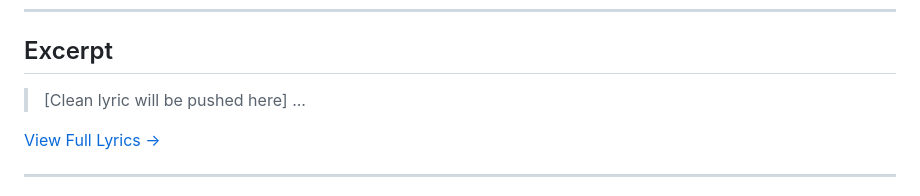
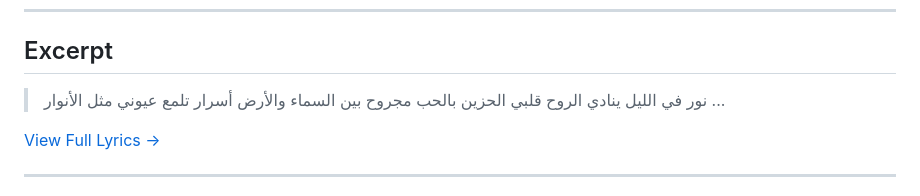
Before and after one commit to ImAbuSayed/ma-benna-wa3d-ha2i2i, a Markdown page: README.md, the part around the change. Rendered like a GitHub page.

Commit message:
docs: Update readme excerpt

```diff
--- a/README.md
+++ b/README.md
@@ -19,7 +19,10 @@
 
 ## Excerpt
 
-> [Clean lyric will be pushed here]
+> نور في الليل ينادي الروح
+> قلبي الحزين بالحب مجروح
+> بين السماء والأرض أسرار
+> تلمع عيوني مثل الأنوار
 > ...
 
 [View Full Lyrics ->](./lyrics.txt)
```
